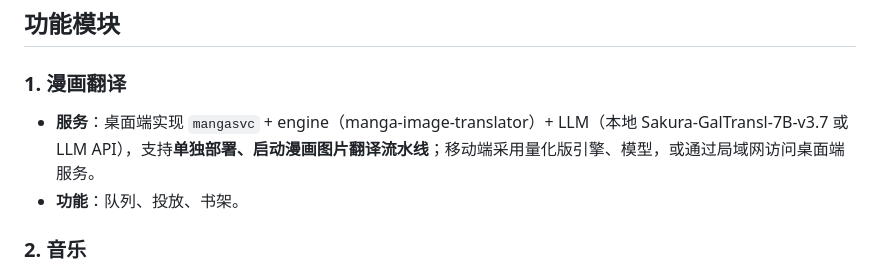
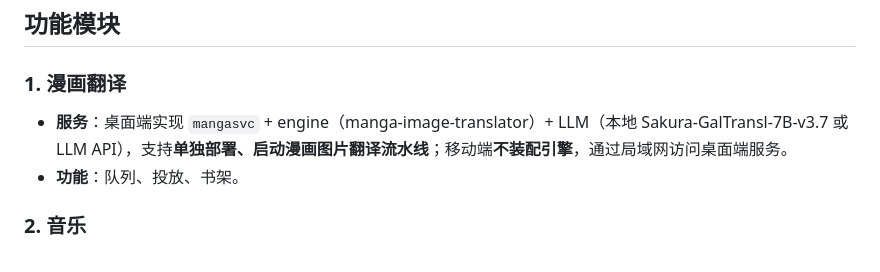
Before and after one commit to HTT-Oracion/miao-dock-flutter, a Markdown page: README.md, the part around the change. Rendered like a GitHub page.

Commit message:
docs: 裁定移动端不装配引擎，翻译服务由桌面端承担
- README 模块文案移除量化引擎备选
- 台账建档，D-001 留痕裁定与理由

```diff
--- a/README.md
+++ b/README.md
@@ -11,7 +11,7 @@
 
 ### 1. 漫画翻译
 
-- **服务**：桌面端实现 `mangasvc` + engine（manga-image-translator）+ LLM（本地 Sakura-GalTransl-7B-v3.7 或 LLM API），支持**单独部署、启动漫画图片翻译流水线**；移动端采用量化版引擎、模型，或通过局域网访问桌面端服务。
+- **服务**：桌面端实现 `mangasvc` + engine（manga-image-translator）+ LLM（本地 Sakura-GalTransl-7B-v3.7 或 LLM API），支持**单独部署、启动漫画图片翻译流水线**；移动端**不装配引擎**，通过局域网访问桌面端服务。
 - **功能**：队列、投放、书架。
 
 ### 2. 音乐
```
Also changed, not shown: docs/internal/spec-notes.md (added, +11 -0 lines).
